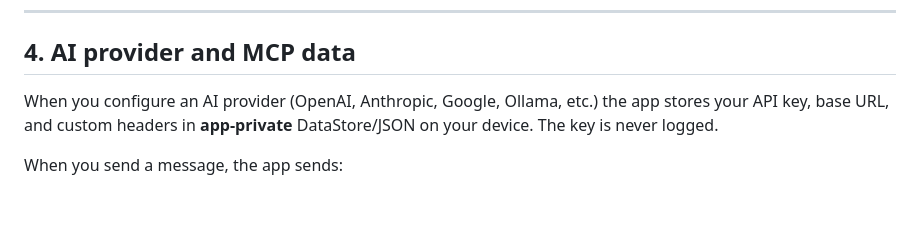
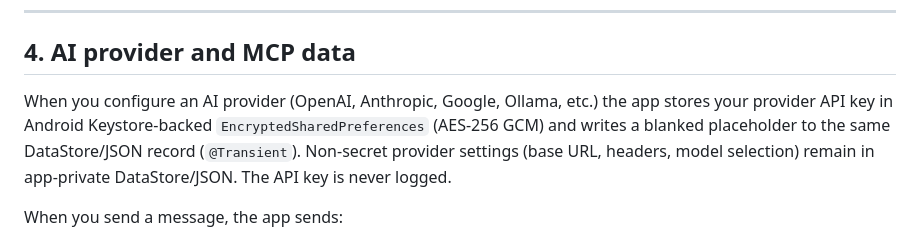
Before and after one commit to ORCHORDS/OrchordsStudioAi-v2, a Markdown page: docs/PRIVACY.md, the part around the change. Rendered like a GitHub page; blank space fills up the shorter version.

```diff
--- a/docs/PRIVACY.md
+++ b/docs/PRIVACY.md
@@ -79,8 +79,11 @@ or accessibility-service permission is requested.
 ## 4. AI provider and MCP data
 
 When you configure an AI provider (OpenAI, Anthropic, Google, Ollama,
-etc.) the app stores your API key, base URL, and custom headers in
-**app-private** DataStore/JSON on your device. The key is never logged.
+etc.) the app stores your provider API key in Android Keystore-backed
+`EncryptedSharedPreferences` (AES-256 GCM) and writes a blanked
+placeholder to the same DataStore/JSON record (`@Transient`).
+Non-secret provider settings (base URL, headers, model selection)
+remain in app-private DataStore/JSON. The API key is never logged.
 
 When you send a message, the app sends:
 
```
Also changed, not shown: docs/GOOGLE_PLAY_RELEASE_AGENDA.md (+5 -3 lines).
